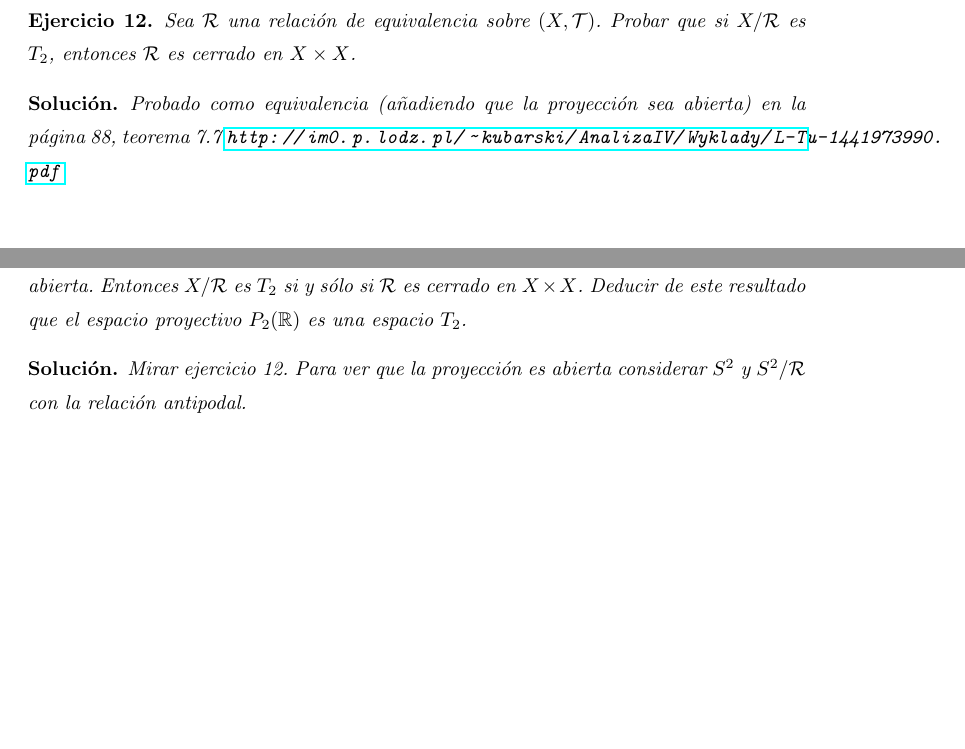
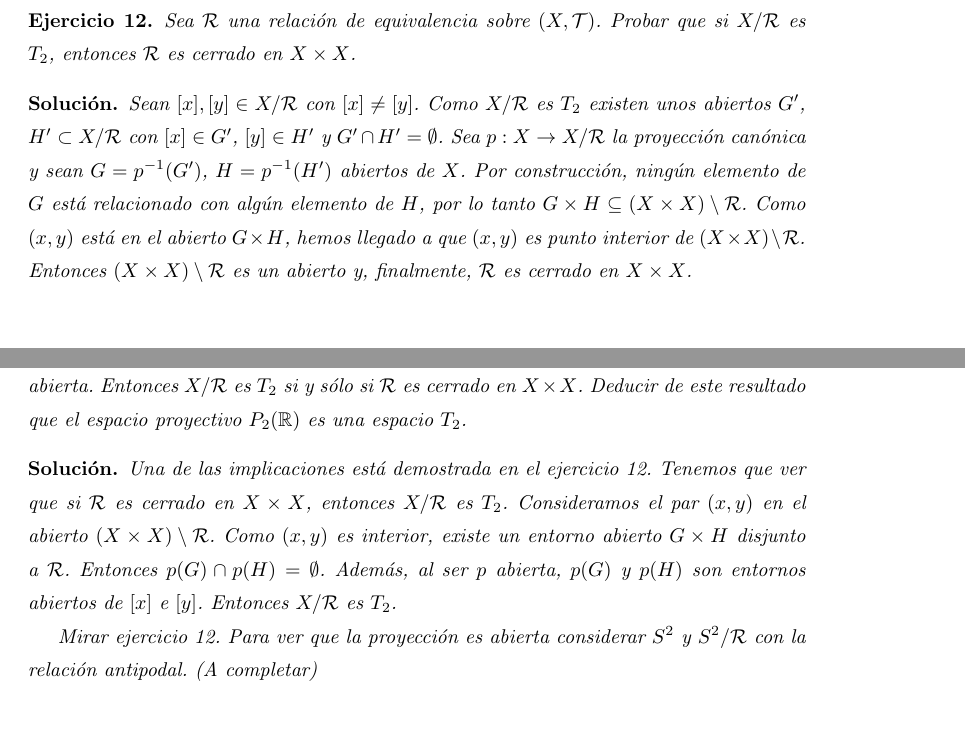
Before and after one commit to RafJavDie/Apuntes-4-Mates, a LaTeX document (Problemas/Ejercicios1.tex): two parts of pages 12 and 14 of 21, joined at a grey line, cut so that both start at the same text. Compiled offline with pdfLaTeX.

Commit message:
Desarrollar resolución de los ejercicios 1.12 y 1.14

```diff
--- a/Problemas/Ejercicios1.tex
+++ b/Problemas/Ejercicios1.tex
@@ -212,7 +212,8 @@ Veamos que es abierta. Sea $A$ un abierto de $\R^2$, $f(A)$ su imagen por f y se
 Sea $\mathcal{R}$ una relación de equivalencia sobre $(X, \mathcal{T})$. Probar que si $X/\mathcal{R}$ es $T_2$, entonces $\mathcal{R}$ es cerrado en $X \times X$.
 \end{exercise}
 \begin{sol*}
-Probado como equivalencia (añadiendo que la proyección sea abierta) en la página 88, teorema 7.7 \url{http://im0.p.lodz.pl/~kubarski/AnalizaIV/Wyklady/L-Tu-1441973990.pdf}
+Sean $[x],[y] \in X/\mathcal{R}$ con $[x] \neq [y]$. Como $X/\mathcal{R}$ es $T_2$ existen unos abiertos $G'$, $H' \subset X/\mathcal{R}$ con $[x] \in G'$, $[y] \in H'$ y $G' \cap H' = \emptyset$. Sea $p : X \to X/\mathcal{R}$ la proyección canónica y sean $G = p^{-1}(G')$, $H = p^{-1}(H')$ abiertos de $X$. Por construcción, ningún elemento de $G$ está relacionado con algún elemento de $H$, por lo tanto $G \times H \subseteq (X \times X) \setminus \mathcal{R}$. Como $(x,y)$ está en el abierto $G \times H$, hemos llegado a que $(x,y)$ es punto interior de $(X \times X) \setminus \mathcal{R}$. Entonces $(X\times X) \setminus \mathcal{R}$ es un abierto y, finalmente, $\mathcal{R}$ es cerrado en $X \times X$.
+% Probado como equivalencia (añadiendo que la proyección sea abierta) en la página 88, teorema 7.7 \url{http://im0.p.lodz.pl/~kubarski/AnalizaIV/Wyklady/L-Tu-1441973990.pdf}
 \end{sol*}
 
 \newpage
@@ -226,7 +227,9 @@ Sea $X = \{x \in \mathbb{R} : x \geq 0\}$. Se considera sobre $X$ la relación d
 Sea $\mathcal{R}$ una relación de equivalencia sobre $(X, \mathcal{T})$ tal que $p : X \to X/\mathcal{R}$ es abierta. Entonces $X/\mathcal{R}$ es $T_2$ si y sólo si $\mathcal{R}$ es cerrado en $X \times X$. Deducir de este resultado que el espacio proyectivo $P_2(\mathbb{R})$ es una espacio $T_2$.
 \end{exercise}
 \begin{sol*}
-Mirar ejercicio 12. Para ver que la proyección es abierta considerar $S^2$ y $S^2/\mathcal{R}$ con la relación antipodal.
+Una de las implicaciones está demostrada en el ejercicio 12. Tenemos que ver que si $\mathcal{R}$ es cerrado en $X \times X$, entonces $X / \mathcal{R}$ es $T_2$. Consideramos el par $(x,y)$ en el abierto $(X \times X) \setminus \mathcal{R}$. Como $(x,y)$ es interior, existe un entorno abierto $G \times H$ disjunto a $\mathcal{R}$. Entonces $p(G) \cap p(H) = \emptyset$. Además, al ser $p$ abierta, $p(G)$ y $p(H)$ son entornos abiertos de $[x]$ e $[y]$. Entonces $X/\mathcal{R}$ es $T_2$.
+
+Mirar ejercicio 12. Para ver que la proyección es abierta considerar $S^2$ y $S^2/\mathcal{R}$ con la relación antipodal. (A completar)
 \end{sol*}
 
 
```
